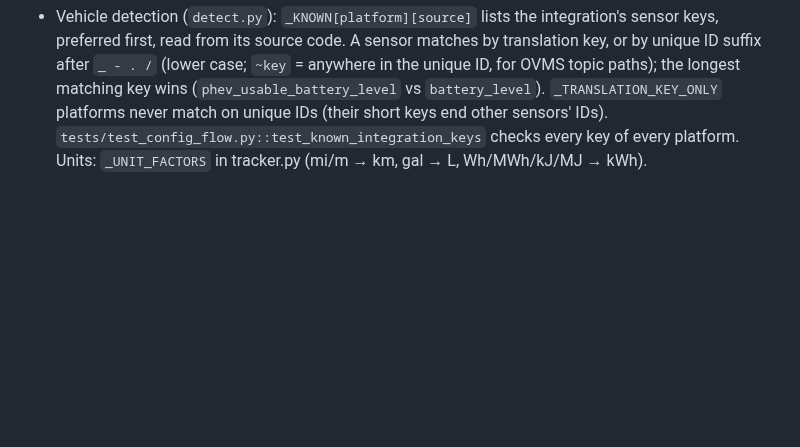
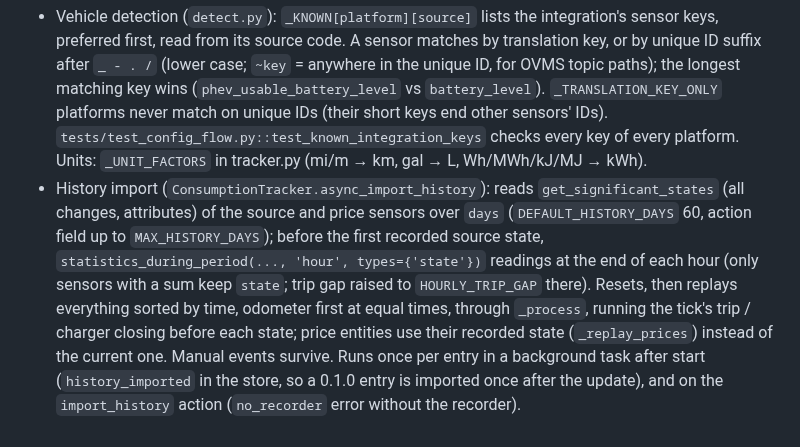
Before and after one commit to juju35/ha-vehicle-consumption, a Markdown page: custom_components/vehicle_consumption/AGENT.md, the part around the change. Drawn GitHub-style; blank space fills up the shorter version.

```diff
--- a/custom_components/vehicle_consumption/AGENT.md
+++ b/custom_components/vehicle_consumption/AGENT.md
@@ -41,3 +41,4 @@ Bump the version in `manifest.json`, `const.py` (`VERSION`) and the card (`VEHIC
 ## Tests
 `pip install -r requirements_test.txt && pytest` — vehicle devices and their sensors are registry entities on mock config entries (`tests/conftest.py`), time is moved with `freezer`. An autouse fixture (`no_deprecated_calls`) fails any test during which Home Assistant reports a deprecated call naming `vehicle_consumption`.
 - Vehicle detection (`detect.py`): `_KNOWN[platform][source]` lists the integration's sensor keys, preferred first, read from its source code. A sensor matches by translation key, or by unique ID suffix after `_ - . /` (lower case; `~key` = anywhere in the unique ID, for OVMS topic paths); the longest matching key wins (`phev_usable_battery_level` vs `battery_level`). `_TRANSLATION_KEY_ONLY` platforms never match on unique IDs (their short keys end other sensors' IDs). `tests/test_config_flow.py::test_known_integration_keys` checks every key of every platform. Units: `_UNIT_FACTORS` in tracker.py (mi/m → km, gal → L, Wh/MWh/kJ/MJ → kWh).
+- History import (`ConsumptionTracker.async_import_history`): reads `get_significant_states` (all changes, attributes) of the source and price sensors over `days` (`DEFAULT_HISTORY_DAYS` 60, action field up to `MAX_HISTORY_DAYS`); before the first recorded source state, `statistics_during_period(..., 'hour', types={'state'})` readings at the end of each hour (only sensors with a sum keep `state`; trip gap raised to `HOURLY_TRIP_GAP` there). Resets, then replays everything sorted by time, odometer first at equal times, through `_process`, running the tick's trip / charger closing before each state; price entities use their recorded state (`_replay_prices`) instead of the current one. Manual events survive. Runs once per entry in a background task after start (`history_imported` in the store, so a 0.1.0 entry is imported once after the update), and on the `import_history` action (`no_recorder` error without the recorder).
```
Also changed, not shown: CHANGELOG.md (+5 -0 lines), README.md (+14 -1 lines), screenshots/chart.gif, screenshots/driving.gif, screenshots/gauge.gif, 13 other files.
